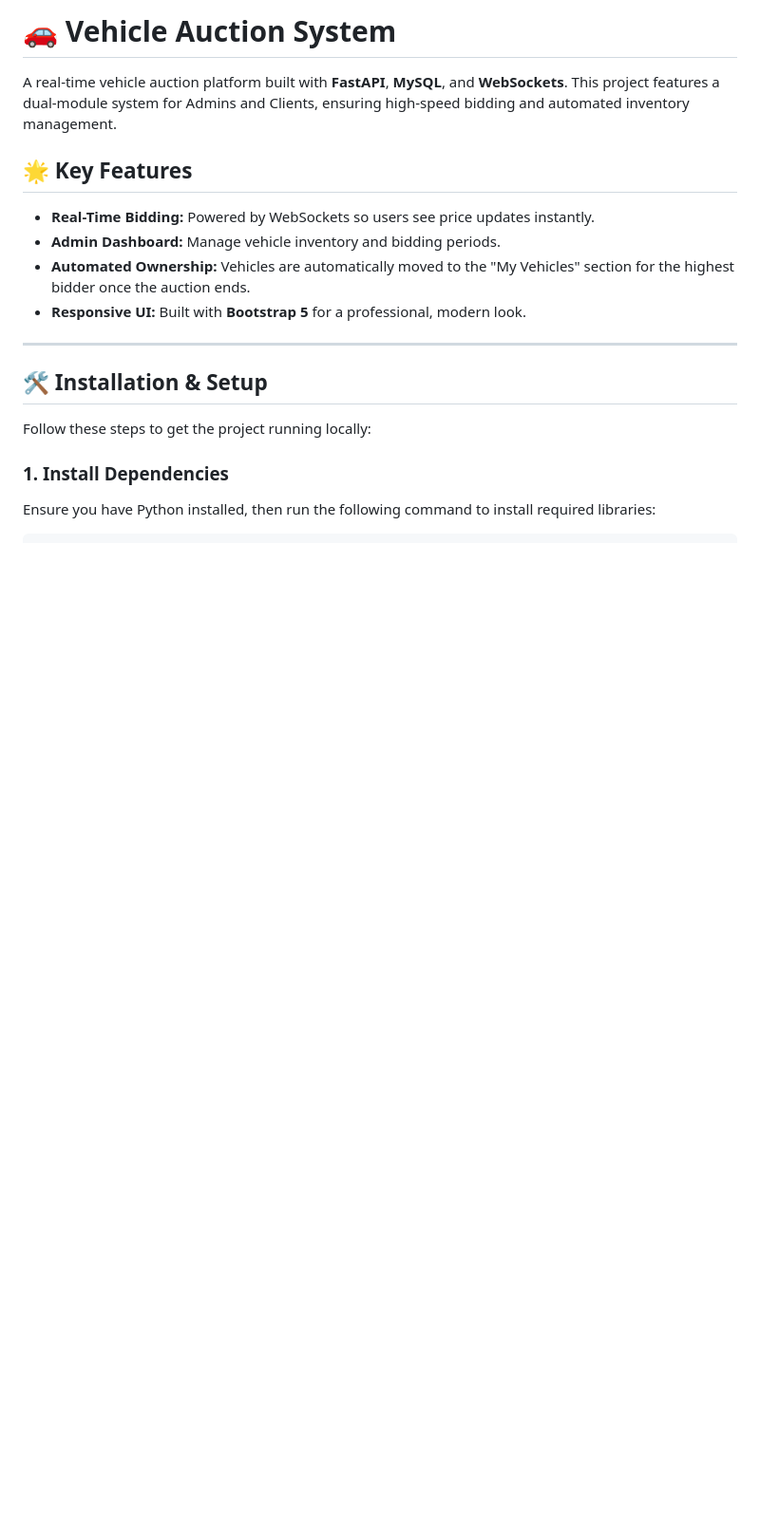
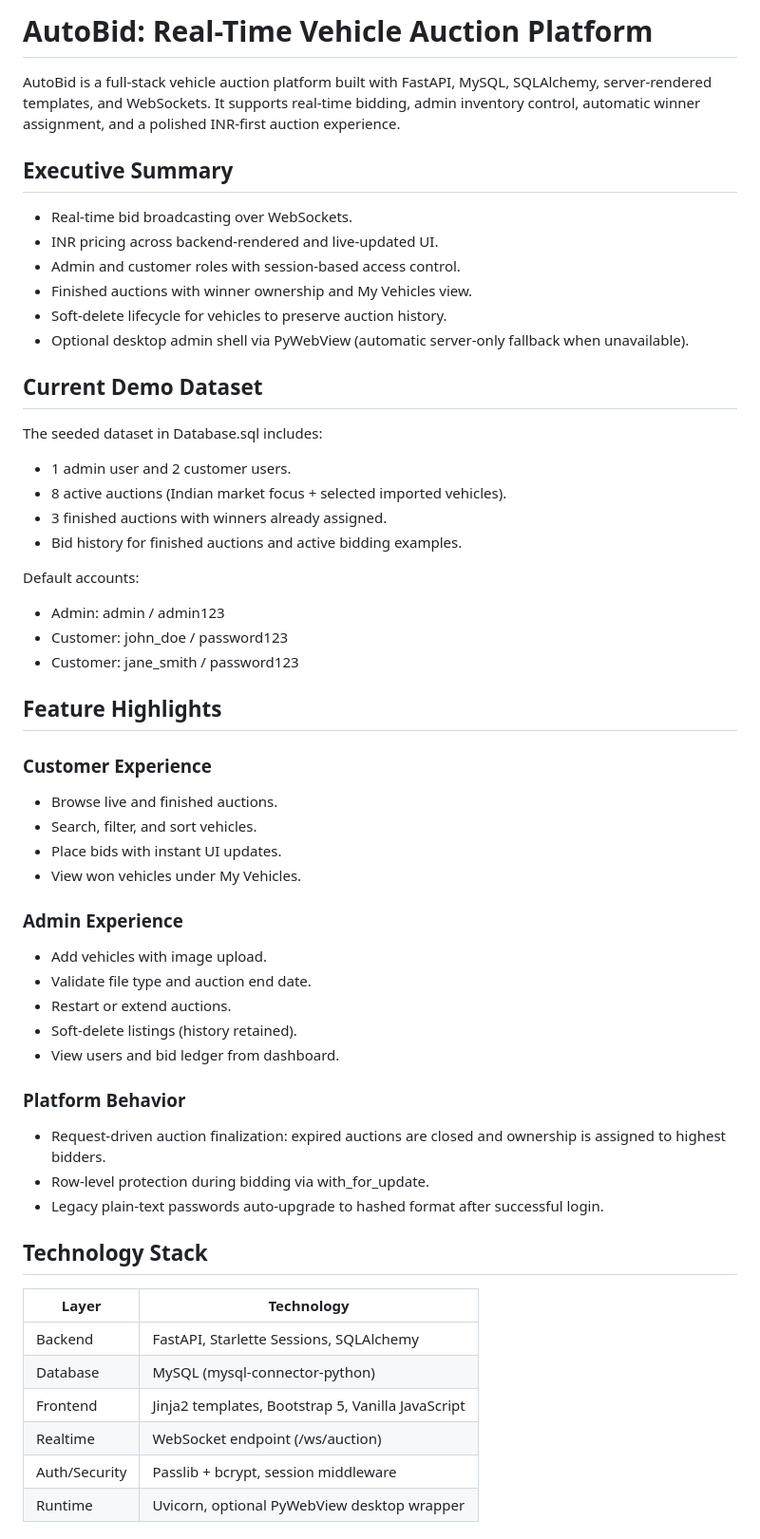
Before and after one commit to Vishnudevverse/Vehicle-Auction-System, a Markdown page: Readme.md, the part around one of its changes. Shown at 95% size. GitHub-like rendering; blank space fills up the shorter version.

Commit message:
update: readme Presentation

```diff
--- a/Readme.md
+++ b/Readme.md
@@ -1,20 +1,63 @@
-# 🚗 Vehicle Auction System
+# AutoBid: Real-Time Vehicle Auction Platform
 
-A real-time vehicle auction platform built with **FastAPI**, **MySQL**, and **WebSockets**. This project features a dual-module system for Admins and Clients, ensuring high-speed bidding and automated inventory management.
+AutoBid is a full-stack vehicle auction platform built with FastAPI, MySQL, SQLAlchemy, server-rendered templates, and WebSockets. It supports real-time bidding, admin inventory control, automatic winner assignment, and a polished INR-first auction experience.
 
-## 🌟 Key Features
+## Executive Summary
 
-* **Real-Time Bidding:** Powered by WebSockets so users see price updates instantly.
-* **Admin Dashboard:** Manage vehicle inventory and bidding periods.
-* **Automated Ownership:** Vehicles are automatically moved to the "My Vehicles" section for the highest bidder once the auction ends.
-* **Responsive UI:** Built with **Bootstrap 5** for a professional, modern look.
+- Real-time bid broadcasting over WebSockets.
+- INR pricing across backend-rendered and live-updated UI.
+- Admin and customer roles with session-based access control.
+- Finished auctions with winner ownership and My Vehicles view.
+- Soft-delete lifecycle for vehicles to preserve auction history.
+- Optional desktop admin shell via PyWebView (automatic server-only fallback when unavailable).
 
----
+## Current Demo Dataset
 
-## 🛠️ Installation & Setup
+The seeded dataset in Database.sql includes:
 
-Follow these steps to get the project running locally:
+- 1 admin user and 2 customer users.
+- 8 active auctions (Indian market focus + selected imported vehicles).
+- 3 finished auctions with winners already assigned.
+- Bid history for finished auctions and active bidding examples.
 
-### 1. Install Dependencies
+Default accounts:
 
-Ensure you have Python installed, then run the following command to install required libraries:
+- Admin: admin / admin123
+- Customer: john_doe / password123
+- Customer: jane_smith / password123
+
+## Feature Highlights
+
+### Customer Experience
+
+- Browse live and finished auctions.
+- Search, filter, and sort vehicles.
+- Place bids with instant UI updates.
+- View won vehicles under My Vehicles.
+
+### Admin Experience
+
+- Add vehicles with image upload.
+- Validate file type and auction end date.
+- Restart or extend auctions.
+- Soft-delete listings (history retained).
+- View users and bid ledger from dashboard.
+
+### Platform Behavior
+
+- Request-driven auction finalization:
+  expired auctions are closed and ownership is assigned to highest bidders.
+- Row-level protection during bidding via with_for_update.
+- Legacy plain-text passwords auto-upgrade to hashed format after successful login.
+
+## Technology Stack
+
+| Layer | Technology |
+|---|---|
+| Backend | FastAPI, Starlette Sessions, SQLAlchemy |
+| Database | MySQL (mysql-connector-python) |
+| Frontend | Jinja2 templates, Bootstrap 5, Vanilla JavaScript |
+| Realtime | WebSocket endpoint (/ws/auction) |
+| Auth/Security | Passlib + bcrypt, session middleware |
+| Runtime | Uvicorn, optional PyWebView desktop wrapper |
+
```
Also changed, not shown: other parts of Readme.md (+112 -120 lines).
